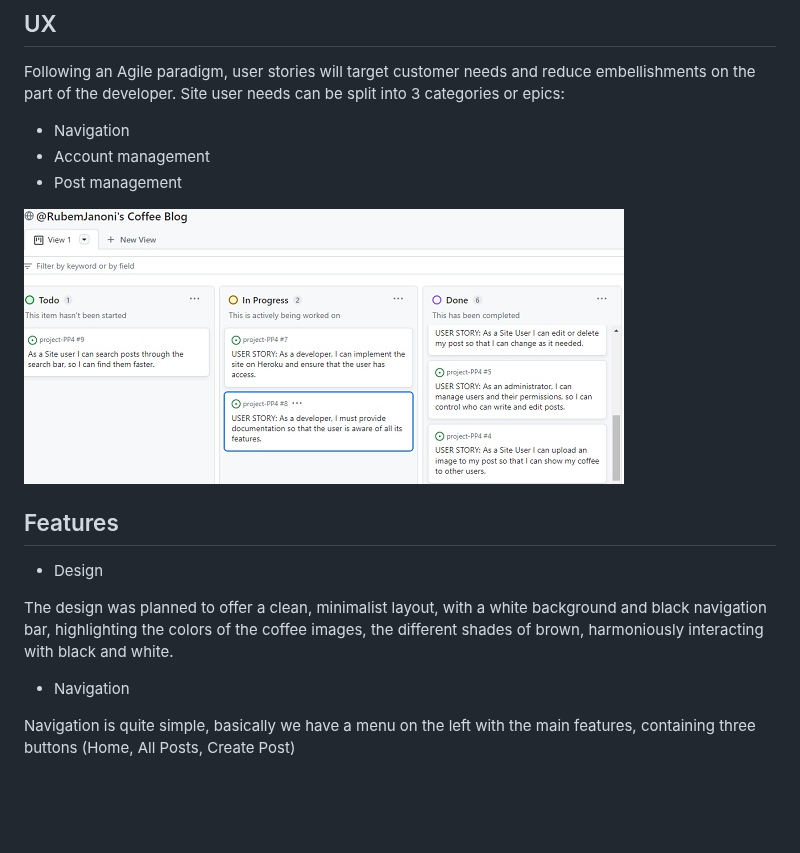
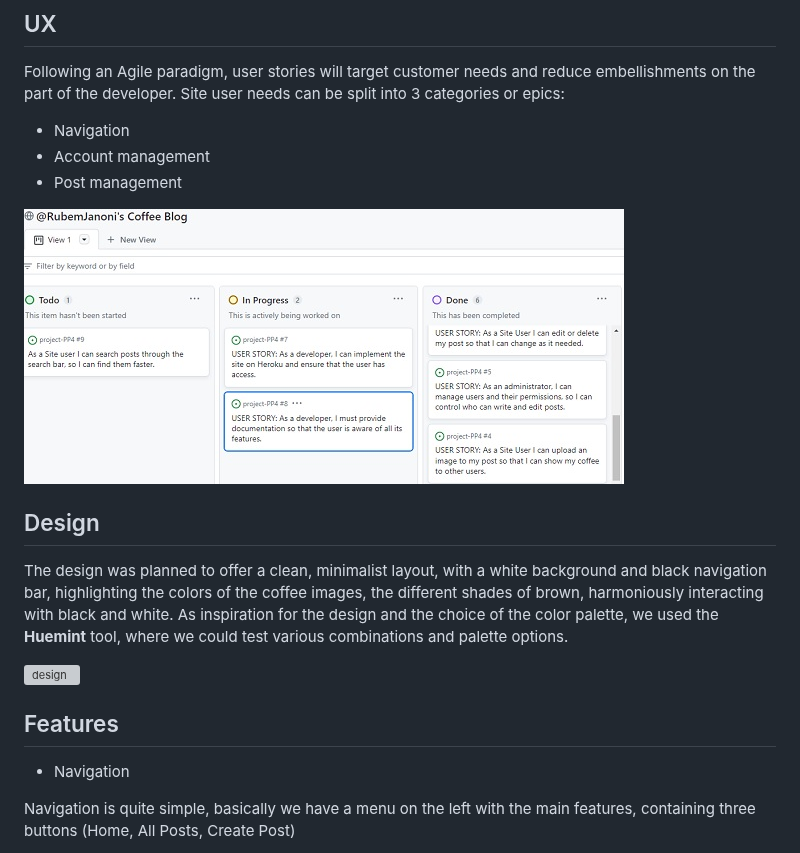
Before and after one commit to RubemJanoni/project-PP4, a Markdown page: README.md, the part around the change. GitHub-like rendering; blank space fills up the shorter version; grey boxes are pictures that could not be loaded.

Commit message:
Update README.md
Added Design info

```diff
--- a/README.md
+++ b/README.md
@@ -18,15 +18,23 @@ Site user needs can be split into 3 categories or epics:
 
 
 
+
 ![agile-site](static/agile-coffeeblog.jpg)
+
+
+
+## Design
+
+The design was planned to offer a clean, minimalist layout, with a white background and black navigation bar, highlighting the colors of the coffee images, the different shades of brown, harmoniously interacting with black and white.
+As inspiration for the design and the choice of the color palette, we used the **Huemint** tool, where we could test various combinations and palette options.
+
+
+![design](static/agile-coffee-blog-pallete.jpg)
 
 
 
 ## Features
 
-- Design
-
-The design was planned to offer a clean, minimalist layout, with a white background and black navigation bar, highlighting the colors of the coffee images, the different shades of brown, harmoniously interacting with black and white.
 
 - Navigation
 
```
